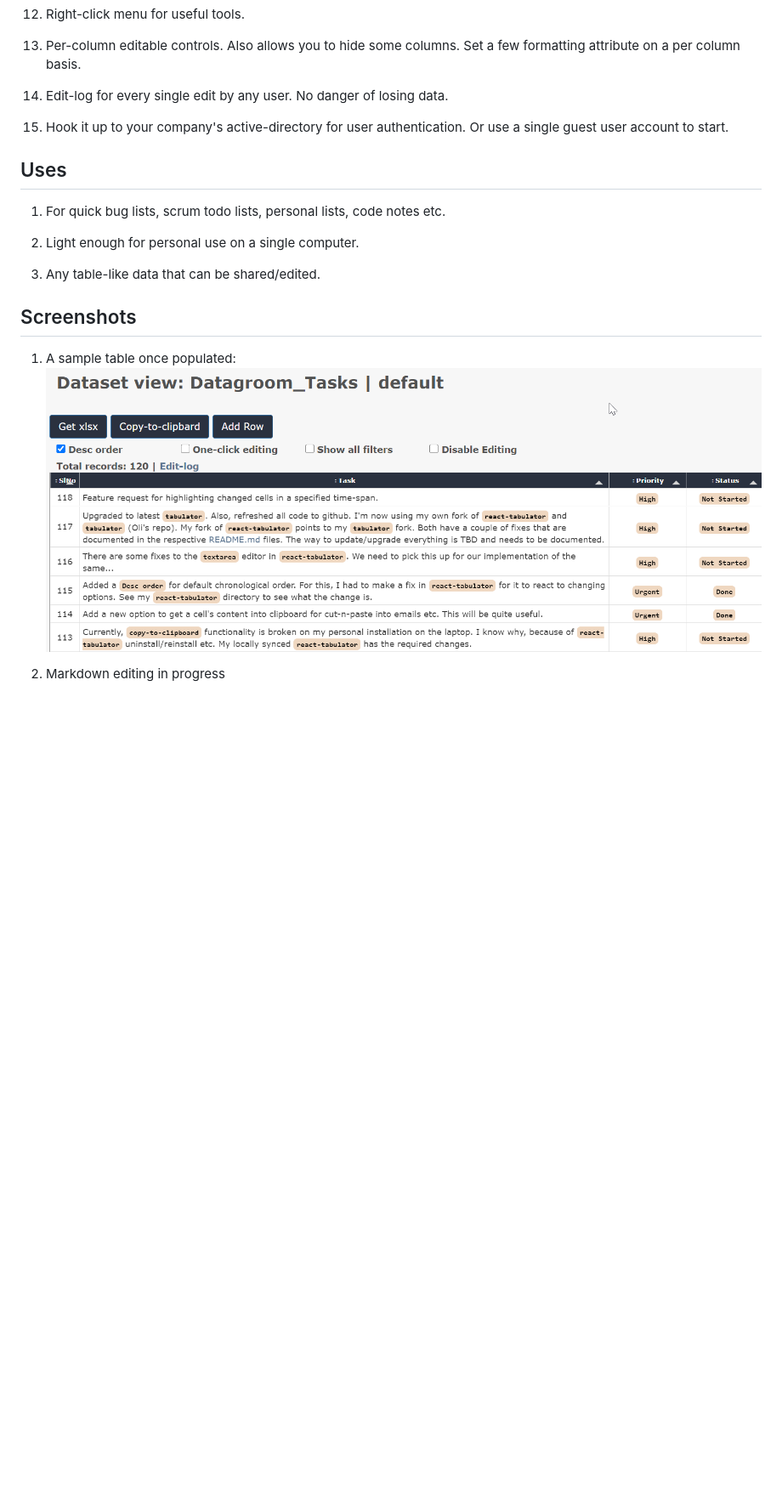
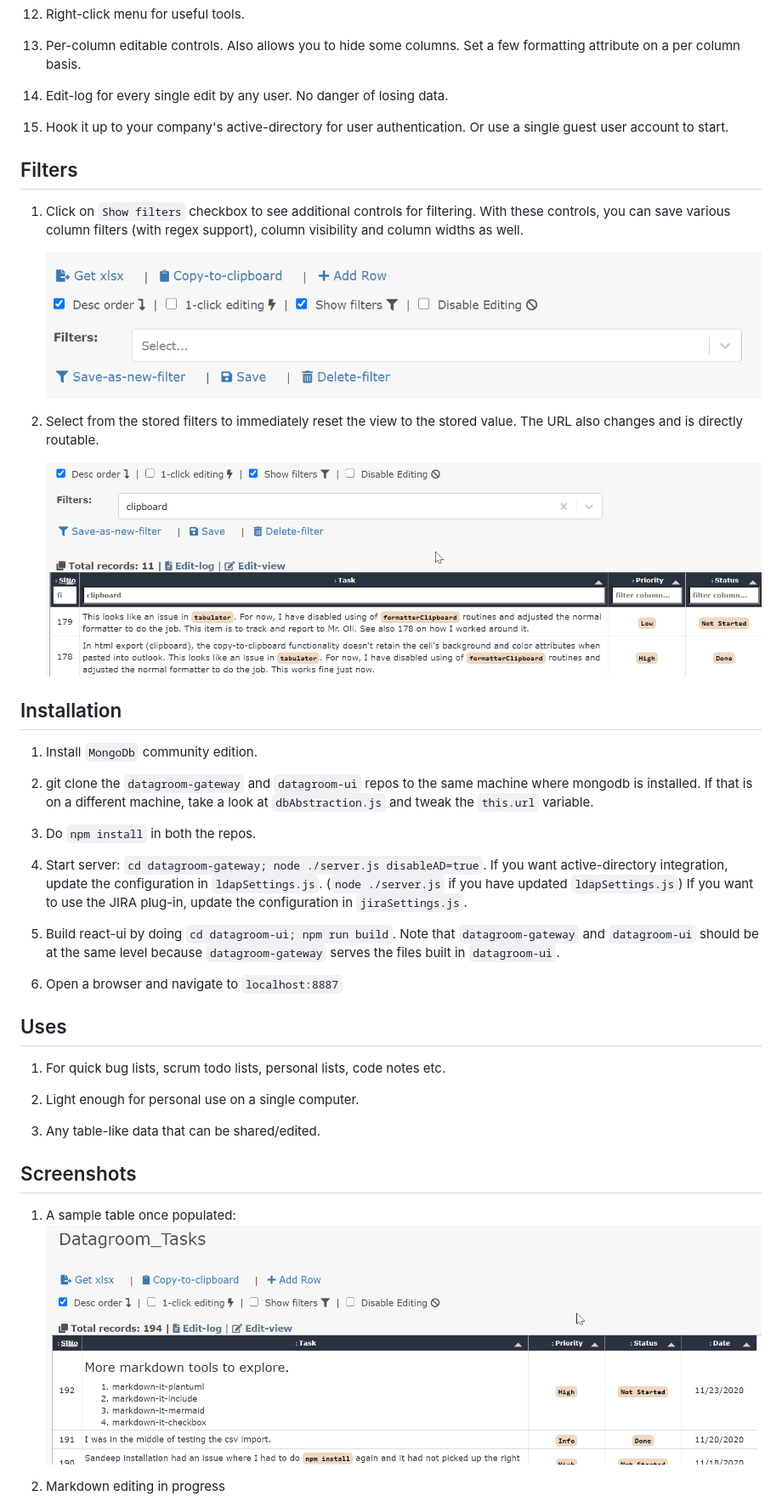
Before and after one commit to h-tendy/datagroom-gateway, a Markdown page: README.md, the part around the change printed below. Shown: that part at 85% size. Rendered like a GitHub page; pictures changed too: img/2020-09-19-16-13-20.png (deleted), img/2020-11-26-13-40-21.png (added), img/2020-11-26-13-41-38.png (added); blank space fills up the shorter version.

Commit message:
Improved docs

```diff
--- a/README.md
+++ b/README.md
@@ -41,6 +41,32 @@ Datagroom aims to provide tools to maintain and groom arbitrary datasets with a
 
 1. Hook it up to your company's active-directory for user authentication. Or use a single guest user account to start.
 
+## Filters
+
+1. Click on `Show filters` checkbox to see additional controls for filtering. With these controls, you can save various column filters (with regex support), column visibility and column widths as well.
+
+    ![](img/2020-11-26-13-40-21.png)
+
+1. Select from the stored filters to immediately reset the view to the stored value. The URL also changes and is directly routable.
+
+    ![](img/2020-11-26-13-41-38.png)
+
+
+## Installation
+
+1. Install `MongoDb` community edition.
+
+1. git clone the `datagroom-gateway` and `datagroom-ui` repos to the same machine where mongodb is installed. If that is on a different machine, take a look at `dbAbstraction.js` and tweak the `this.url` variable.
+
+1. Do `npm install` in both the repos.
+
+1. Start server: `cd datagroom-gateway; node ./server.js disableAD=true`. If you want active-directory integration, update the configuration in `ldapSettings.js`. (`node ./server.js` if you have updated `ldapSettings.js`) If you want to use the JIRA plug-in, update the configuration in `jiraSettings.js`.
+
+1. Build react-ui by doing `cd datagroom-ui; npm run build`. Note that `datagroom-gateway` and `datagroom-ui` should be at the same level because `datagroom-gateway` serves the files built in `datagroom-ui`.
+
+1. Open a browser and navigate to `localhost:8887`
+
+
 ## Uses
 
 1. For quick bug lists, scrum todo lists, personal lists, code notes etc.
@@ -52,7 +78,7 @@ Datagroom aims to provide tools to maintain and groom arbitrary datasets with a
 ## Screenshots
 
 1. A sample table once populated:
-![](./img/2020-09-19-16-13-20.png)
+![](img/2020-11-26-13-44-24.png)
 
 1. Markdown editing in progress
 ![](./img/2020-09-19-16-16-44.png)
```
Also changed, not shown: other parts of README.md (+1 -1 lines), img/2020-09-19-16-26-43.png (deleted), img/2020-11-26-13-43-06.png (added), 1 other file.
